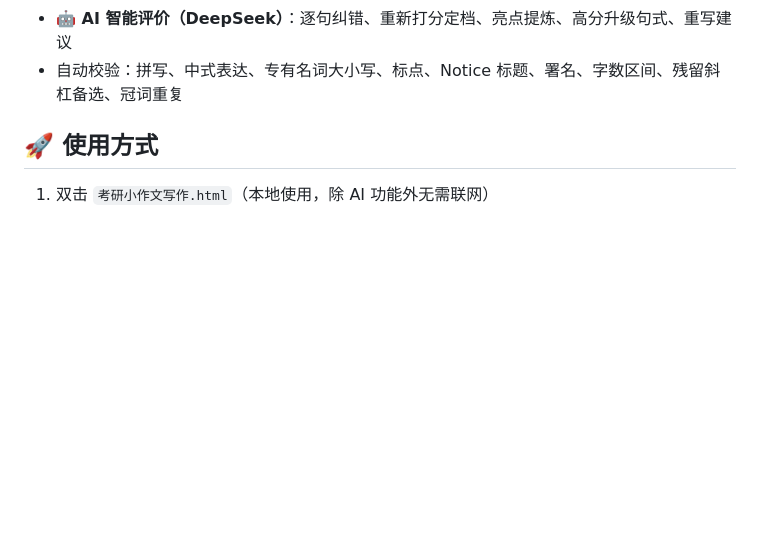
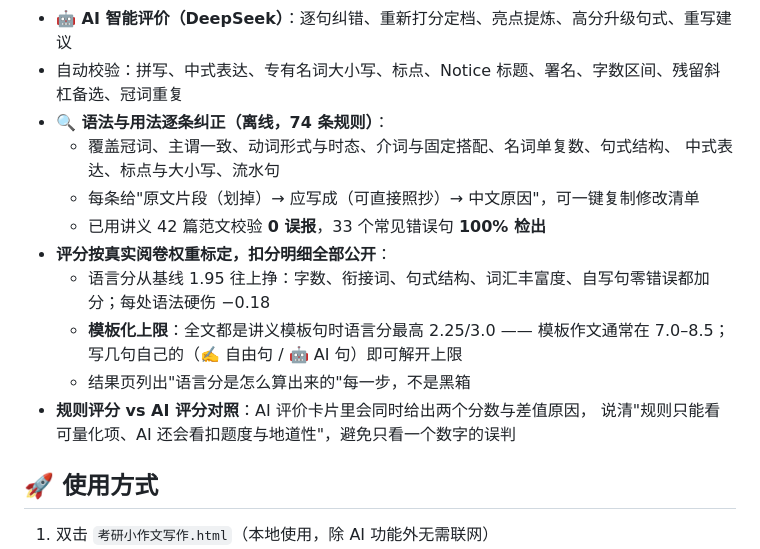
Before and after one commit to 21stThoracicman/xzw-writing, a Markdown page: README.md, the part around the change. Rendered like a GitHub page; blank space fills up the shorter version.

Commit message:
docs: README（功能说明 + 版权与非盈利声明）

```diff
--- a/README.md
+++ b/README.md
@@ -25,6 +25,18 @@
 - **四维度规则评分**：内容 3.5 / 结构 2.5 / 语言 3.0 / 格式 1.0，并映射王晶婷**五档定档**
 - **🤖 AI 智能评价（DeepSeek）**：逐句纠错、重新打分定档、亮点提炼、高分升级句式、重写建议
 - 自动校验：拼写、中式表达、专有名词大小写、标点、Notice 标题、署名、字数区间、残留斜杠备选、冠词重复
+- **🔍 语法与用法逐条纠正（离线，74 条规则）**：
+  - 覆盖冠词、主谓一致、动词形式与时态、介词与固定搭配、名词单复数、句式结构、
+    中式表达、标点与大小写、流水句
+  - 每条给"原文片段（划掉）→ 应写成（可直接照抄）→ 中文原因"，可一键复制修改清单
+  - 已用讲义 42 篇范文校验 **0 误报**，33 个常见错误句 **100% 检出**
+- **评分按真实阅卷权重标定，扣分明细全部公开**：
+  - 语言分从基线 1.95 往上挣：字数、衔接词、句式结构、词汇丰富度、自写句零错误都加分；每处语法硬伤 −0.18
+  - **模板化上限**：全文都是讲义模板句时语言分最高 2.25/3.0 —— 模板作文通常在 7.0–8.5；
+    写几句自己的（✍️ 自由句 / 🤖 AI 句）即可解开上限
+  - 结果页列出"语言分是怎么算出来的"每一步，不是黑箱
+- **规则评分 vs AI 评分对照**：AI 评价卡片里会同时给出两个分数与差值原因，
+  说清"规则只能看可量化项、AI 还会看扣题度与地道性"，避免只看一个数字的误判
 
 ## 🚀 使用方式
 
```
